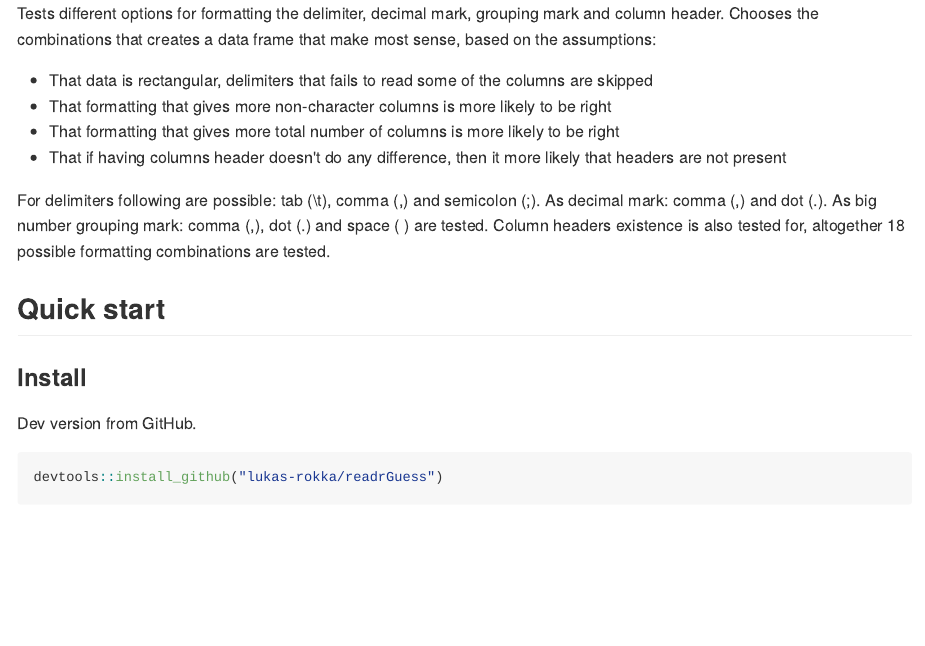
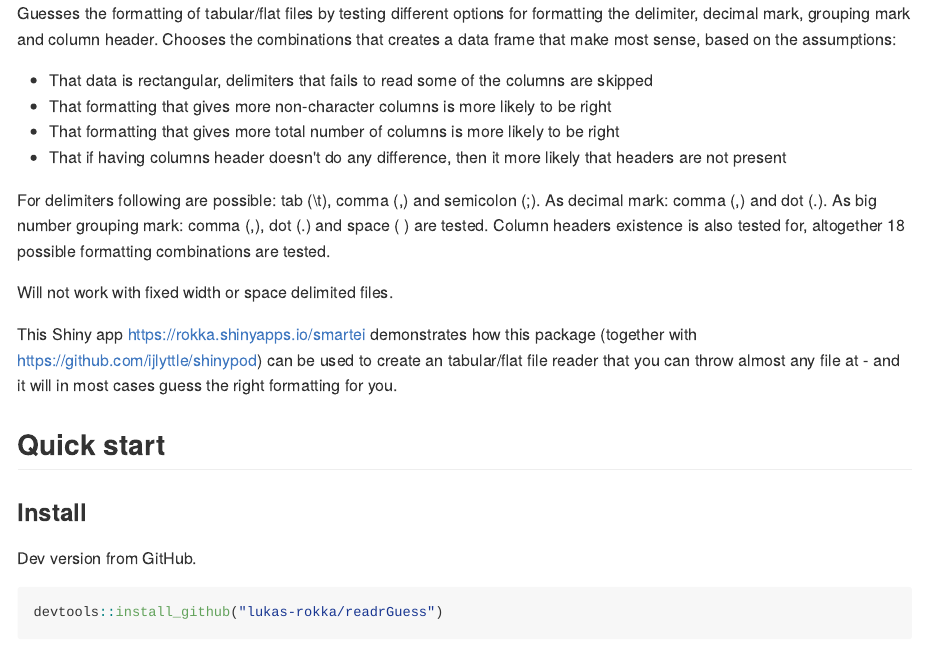
Before and after one commit to lukas-rokka/readrGuess, an R Markdown document (README.Rmd): the page in a window 1100 px wide, from its top. The pictures show the output file README.md that the author committed with the source, drawn offline in the style of GitHub.

Commit message:
more doc

````diff
--- a/README.Rmd
+++ b/README.Rmd
@@ -11,7 +11,7 @@ knitr::opts_chunk$set(
   fig.path = "README-"
 )
 ```
-Tests different options for formatting the delimiter, decimal mark, grouping mark and column header. Chooses the combinations that creates a data frame that make most sense, based on the assumptions:
+Guesses the formatting of tabular/flat files by testing different options for formatting the delimiter, decimal mark, grouping mark and column header. Chooses the combinations that creates a data frame that make most sense, based on the assumptions:
 
 * That data is rectangular, delimiters that fails to read some of the columns are skipped
 * That formatting that gives more non-character columns is more likely to be right
@@ -20,6 +20,9 @@ Tests different options for formatting the delimiter, decimal mark, grouping mar
 
 For delimiters following are possible: tab (\\t), comma (,) and semicolon (;). As decimal mark: comma (,) and dot (.). As big number grouping mark: comma (,), dot (.) and space ( ) are tested. Column headers existence is also tested for, altogether 18 possible formatting combinations are tested.
 
+Will not work with fixed width or space delimited files.
+
+This Shiny app https://rokka.shinyapps.io/smartei demonstrates how this package (together with https://github.com/ijlyttle/shinypod) can be used to create an tabular/flat file reader that you can throw almost any file at - and it will in most cases guess the right formatting for you.
 
 ## Quick start
 
````
Also changed, not shown: README.md.
